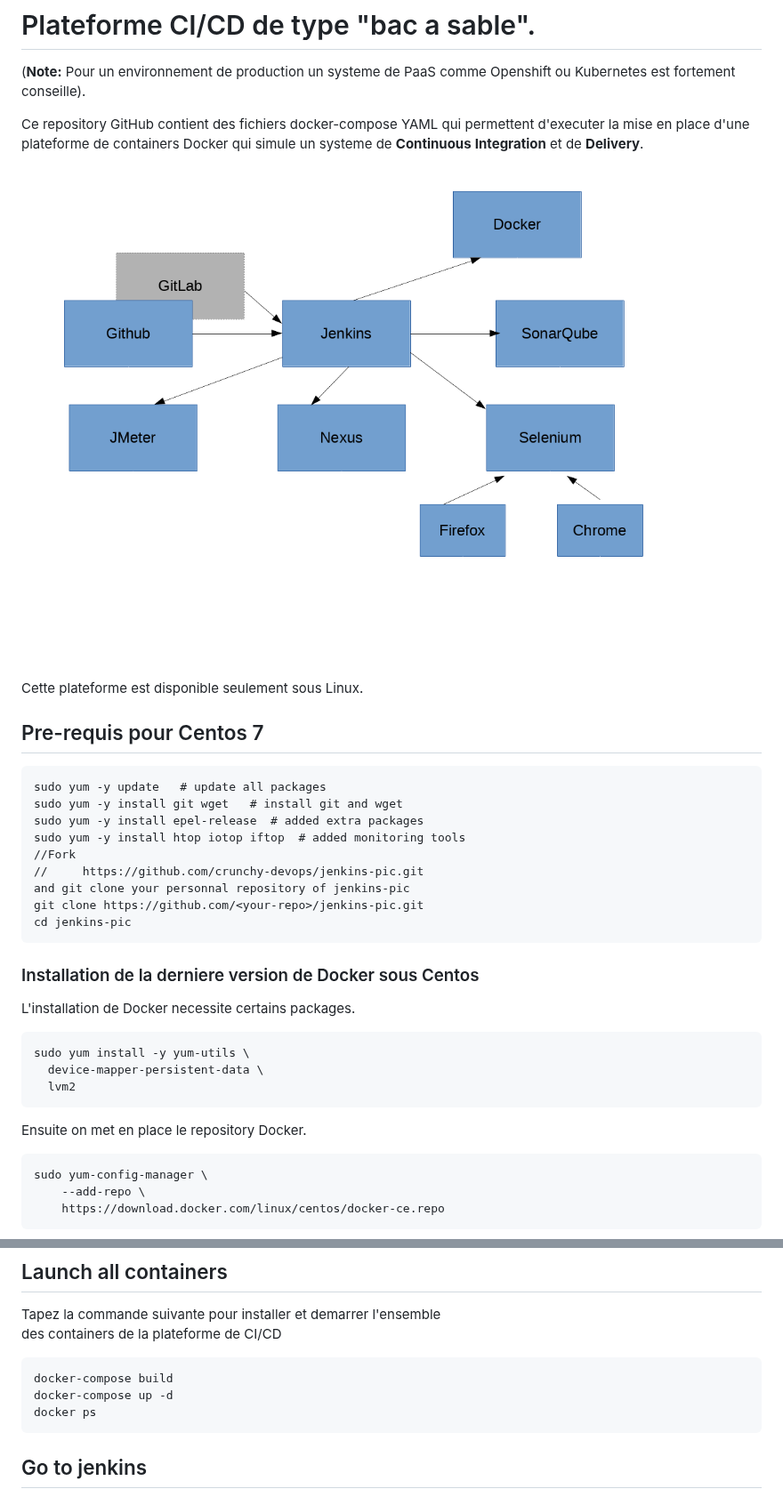
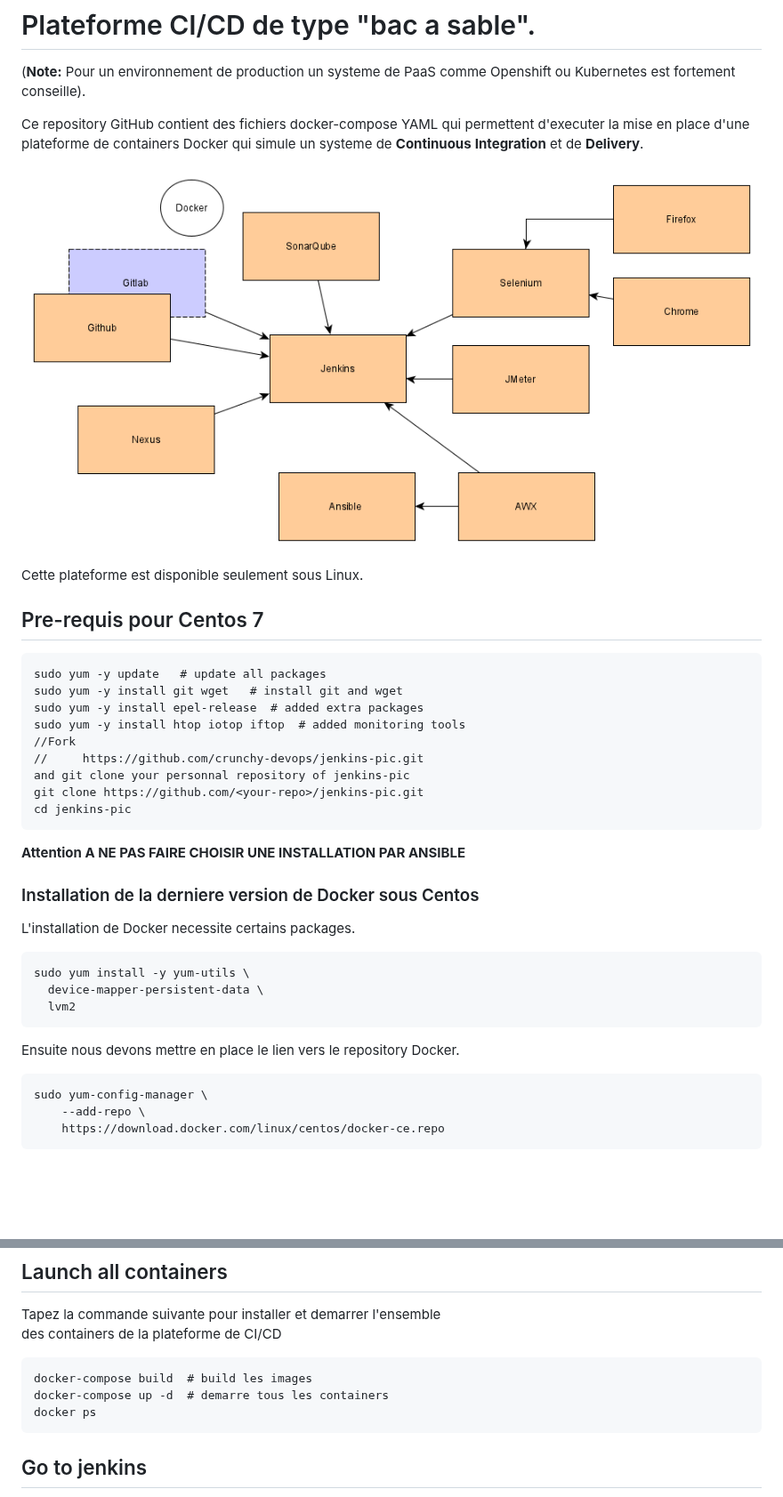
Before and after one commit to crunchy-devops/jenkins-pic, a Markdown page: README.md, 2 parts joined by grey strips. Shown at 89% size. GitHub-like rendering; pictures changed too: screenshots/schema_total.png; blank space fills up the shorter version.

````diff
--- a/README.md
+++ b/README.md
@@ -22,7 +22,7 @@ and git clone your personnal repository of jenkins-pic
 git clone https://github.com/<your-repo>/jenkins-pic.git
 cd jenkins-pic
 ```
-
+**Attention A NE PAS FAIRE CHOISIR UNE INSTALLATION PAR ANSIBLE**
 ### Installation de la derniere version de Docker sous Centos
 L'installation de Docker necessite certains packages.
 ```
@@ -30,7 +30,7 @@ sudo yum install -y yum-utils \
   device-mapper-persistent-data \
   lvm2
 ```
-Ensuite on met en place le repository Docker.
+Ensuite nous devons mettre en place le lien vers le repository Docker.
 ```
 sudo yum-config-manager \
     --add-repo \
@@ -94,8 +90,8 @@ See in the docker-compose file jenkins volume and services
 Tapez la commande suivante pour installer et demarrer l'ensemble
 des containers de la plateforme de CI/CD
 ```
-docker-compose build
-docker-compose up -d
+docker-compose build  # build les images
+docker-compose up -d  # demarre tous les containers
 docker ps
 ```
 
````
Also changed, not shown: other parts of README.md (+0 -4 lines), SELENIUM.md (+5 -1 lines), 1 other file.
